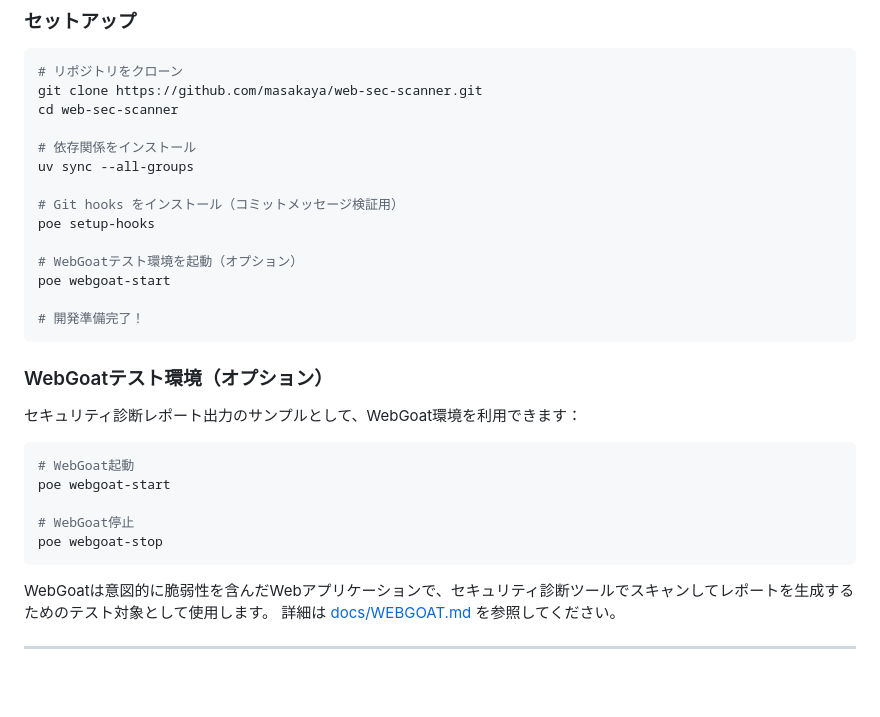
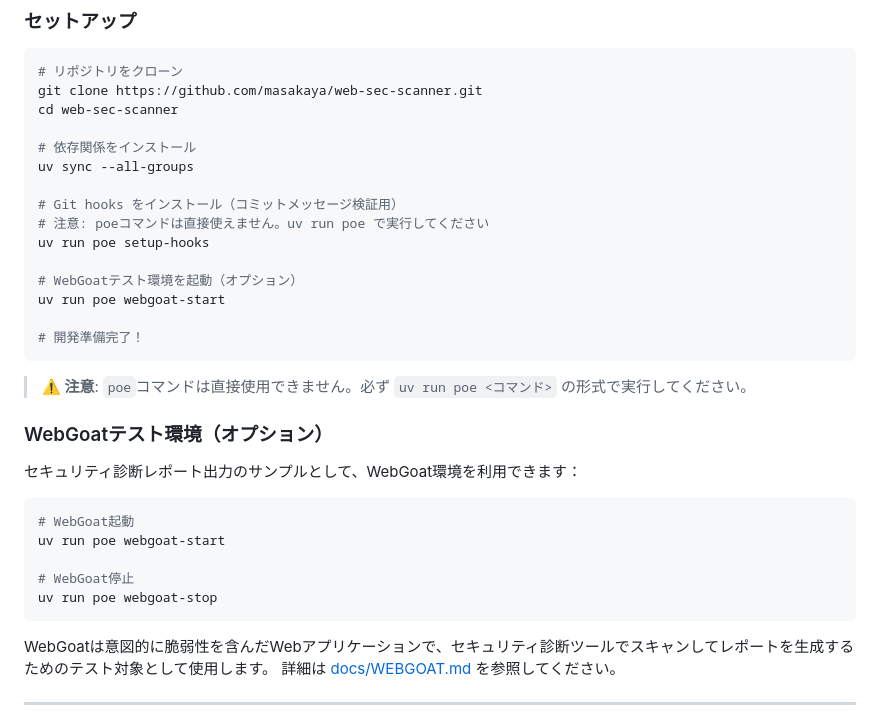
Before and after one commit to masakaya/web-sec-scanner, a Markdown page: README.md, the part around the change. GitHub-like rendering; blank space fills up the shorter version.

Commit message:
docs: clarify that poe commands require uv run prefix (#7)
Update setup section to explicitly show that poe commands must be executed
with 'uv run poe' prefix, not directly. Added warning notice and inline
comments to prevent confusion for new users.

🤖 Generated with [Claude Code](https://claude.com/claude-code)

Co-authored-by: Claude <noreply@anthropic.com>

````diff
--- a/README.md
+++ b/README.md
@@ -53,13 +53,16 @@ cd web-sec-scanner
 uv sync --all-groups
 
 # Git hooks をインストール（コミットメッセージ検証用）
-poe setup-hooks
+# 注意: poeコマンドは直接使えません。uv run poe で実行してください
+uv run poe setup-hooks
 
 # WebGoatテスト環境を起動（オプション）
-poe webgoat-start
+uv run poe webgoat-start
 
 # 開発準備完了！
 ```
+
+> **⚠️ 注意**: `poe`コマンドは直接使用できません。必ず `uv run poe <コマンド>` の形式で実行してください。
 
 ### WebGoatテスト環境（オプション）
 
@@ -67,10 +70,10 @@ poe webgoat-start
 
 ```bash
 # WebGoat起動
-poe webgoat-start
+uv run poe webgoat-start
 
 # WebGoat停止
-poe webgoat-stop
+uv run poe webgoat-stop
 ```
 
 WebGoatは意図的に脆弱性を含んだWebアプリケーションで、セキュリティ診断ツールでスキャンしてレポートを生成するためのテスト対象として使用します。
````
